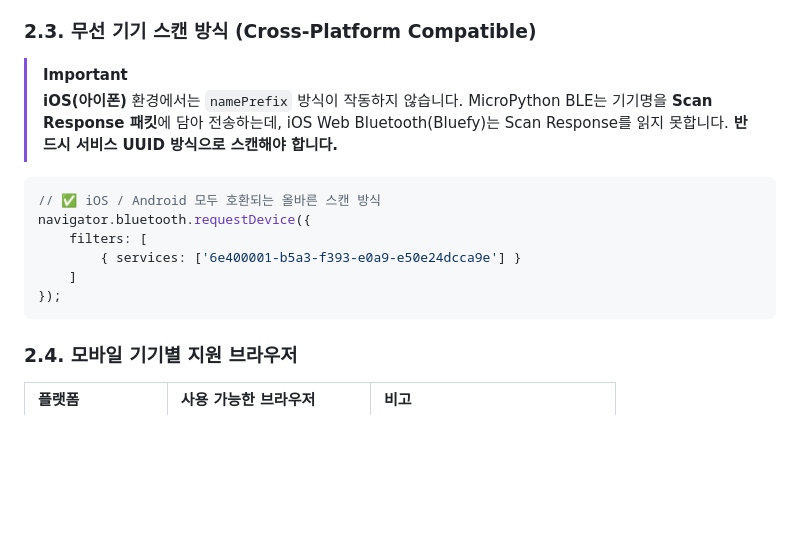
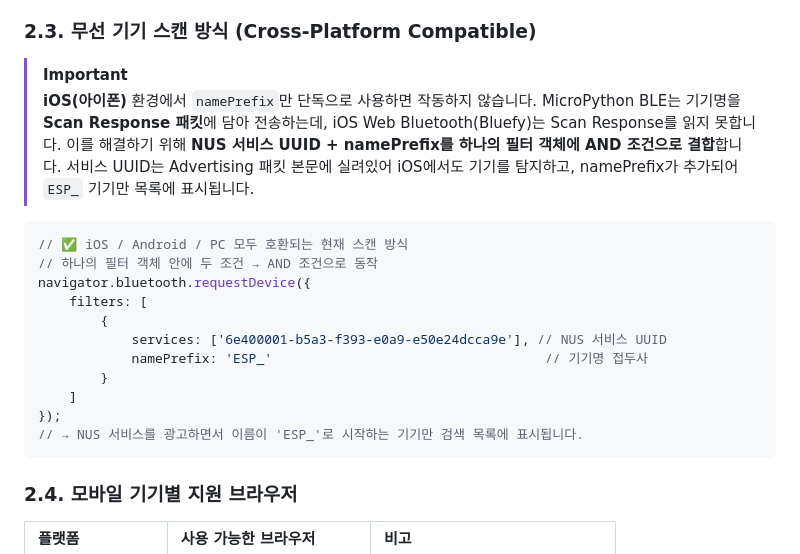
Before and after one commit to kara621621/SmartHome, a Markdown page: PRD.md, the part around the change. Rendered like a GitHub page; blank space fills up the shorter version.

Commit message:
Update PRD: BLE scan method to NUS UUID + namePrefix ESP_ AND filter

````diff
--- a/PRD.md
+++ b/PRD.md
@@ -60,17 +60,23 @@
 ### 2.3. 무선 기기 스캔 방식 (Cross-Platform Compatible)
 
 > [!IMPORTANT]
-> **iOS(아이폰)** 환경에서는 `namePrefix` 방식이 작동하지 않습니다.
+> **iOS(아이폰)** 환경에서 `namePrefix`만 단독으로 사용하면 작동하지 않습니다.
 > MicroPython BLE는 기기명을 **Scan Response 패킷**에 담아 전송하는데, iOS Web Bluetooth(Bluefy)는 Scan Response를 읽지 못합니다.
-> **반드시 서비스 UUID 방식으로 스캔해야 합니다.**
+> 이를 해결하기 위해 **NUS 서비스 UUID + namePrefix를 하나의 필터 객체에 AND 조건으로 결합**합니다.
+> 서비스 UUID는 Advertising 패킷 본문에 실려있어 iOS에서도 기기를 탐지하고, namePrefix가 추가되어 `ESP_` 기기만 목록에 표시됩니다.
 
 ```javascript
-// ✅ iOS / Android 모두 호환되는 올바른 스캔 방식
+// ✅ iOS / Android / PC 모두 호환되는 현재 스캔 방식
+// 하나의 필터 객체 안에 두 조건 → AND 조건으로 동작
 navigator.bluetooth.requestDevice({
     filters: [
-        { services: ['6e400001-b5a3-f393-e0a9-e50e24dcca9e'] }
+        {
+            services: ['6e400001-b5a3-f393-e0a9-e50e24dcca9e'], // NUS 서비스 UUID
+            namePrefix: 'ESP_'                                   // 기기명 접두사
+        }
     ]
 });
+// → NUS 서비스를 광고하면서 이름이 'ESP_'로 시작하는 기기만 검색 목록에 표시됩니다.
 ```
 
 ### 2.4. 모바일 기기별 지원 브라우저
````
